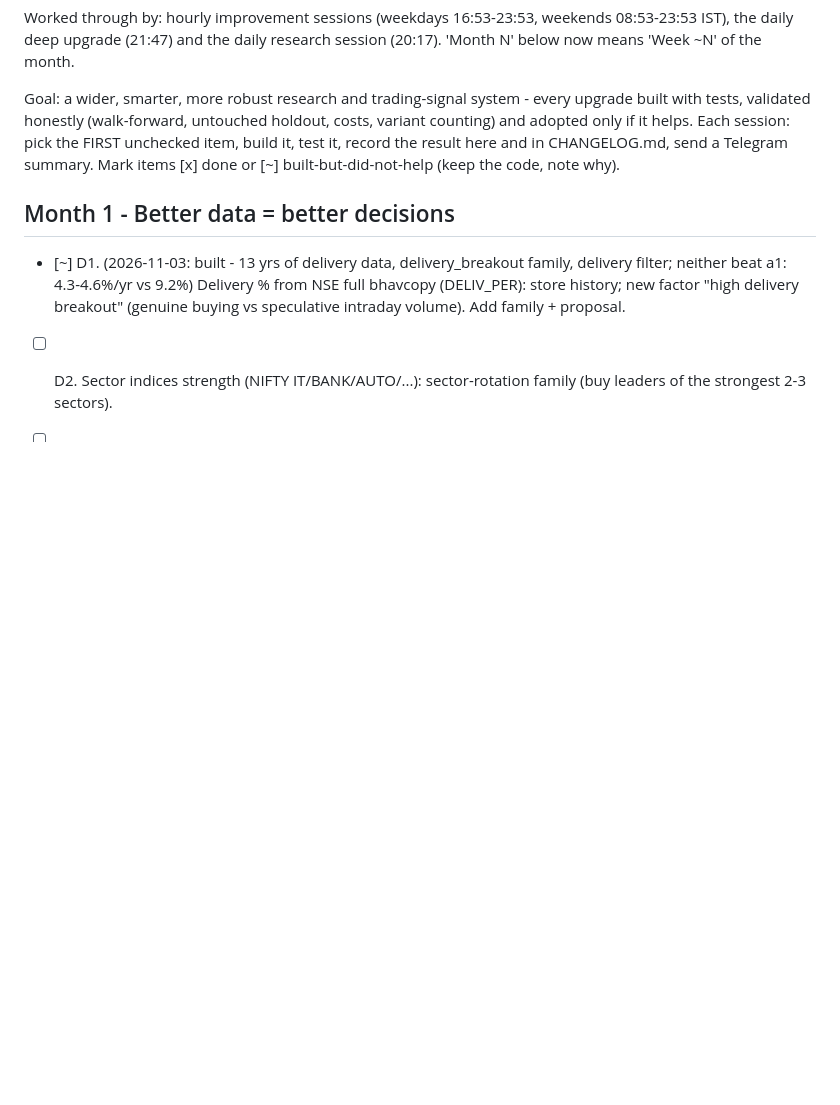
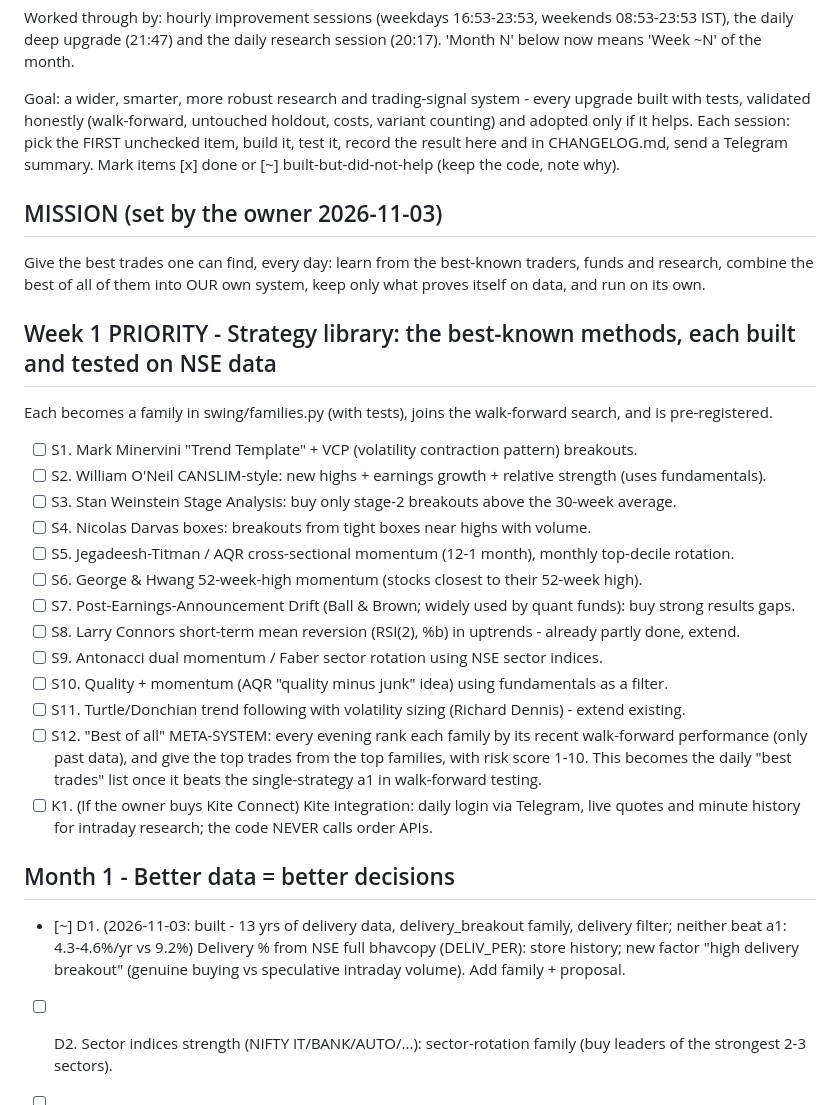
Before and after one commit to Vansh22215-cloud/shri-labh-jewellers, a Markdown page: swing-system/ROADMAP.md, the part around the change. GitHub-like rendering; blank space fills up the shorter version.

Commit message:
Mission: best daily trades from a library of world-known methods + meta-system (roadmap S1-S12), Kite Connect plan (K1) with security rules
Co-Authored-By: Claude Opus 5.5 <noreply@anthropic.com>
Claude-Session: https://claude.ai/code/session_01FB6ktVckgR1RUbncxNV62r

```diff
--- a/swing-system/ROADMAP.md
+++ b/swing-system/ROADMAP.md
@@ -7,6 +7,30 @@ Goal: a wider, smarter, more robust research and trading-signal system - every u
 validated honestly (walk-forward, untouched holdout, costs, variant counting) and adopted only if it helps.
 Each session: pick the FIRST unchecked item, build it, test it, record the result here and in CHANGELOG.md,
 send a Telegram summary. Mark items [x] done or [~] built-but-did-not-help (keep the code, note why).
+
+
+## MISSION (set by the owner 2026-11-03)
+Give the best trades one can find, every day: learn from the best-known traders, funds and research, combine the
+best of all of them into OUR own system, keep only what proves itself on data, and run on its own.
+
+## Week 1 PRIORITY - Strategy library: the best-known methods, each built and tested on NSE data
+Each becomes a family in swing/families.py (with tests), joins the walk-forward search, and is pre-registered.
+- [ ] S1. Mark Minervini "Trend Template" + VCP (volatility contraction pattern) breakouts.
+- [ ] S2. William O'Neil CANSLIM-style: new highs + earnings growth + relative strength (uses fundamentals).
+- [ ] S3. Stan Weinstein Stage Analysis: buy only stage-2 breakouts above the 30-week average.
+- [ ] S4. Nicolas Darvas boxes: breakouts from tight boxes near highs with volume.
+- [ ] S5. Jegadeesh-Titman / AQR cross-sectional momentum (12-1 month), monthly top-decile rotation.
+- [ ] S6. George & Hwang 52-week-high momentum (stocks closest to their 52-week high).
+- [ ] S7. Post-Earnings-Announcement Drift (Ball & Brown; widely used by quant funds): buy strong results gaps.
+- [ ] S8. Larry Connors short-term mean reversion (RSI(2), %b) in uptrends - already partly done, extend.
+- [ ] S9. Antonacci dual momentum / Faber sector rotation using NSE sector indices.
+- [ ] S10. Quality + momentum (AQR "quality minus junk" idea) using fundamentals as a filter.
+- [ ] S11. Turtle/Donchian trend following with volatility sizing (Richard Dennis) - extend existing.
+- [ ] S12. "Best of all" META-SYSTEM: every evening rank each family by its recent walk-forward performance
+      (only past data), and give the top trades from the top families, with risk score 1-10. This becomes the
+      daily "best trades" list once it beats the single-strategy a1 in walk-forward testing.
+- [ ] K1. (If the owner buys Kite Connect) Kite integration: daily login via Telegram, live quotes and minute
+      history for intraday research; the code NEVER calls order APIs.
 
 ## Month 1 - Better data = better decisions
 - [~] D1. (2026-11-03: built - 13 yrs of delivery data, delivery_breakout family, delivery filter; neither beat a1: 4.3-4.6%/yr vs 9.2%) Delivery % from NSE full bhavcopy (DELIV_PER): store history; new factor "high delivery breakout"
```
Also changed, not shown: swing-system/DECISIONS.md (+11 -0 lines).
